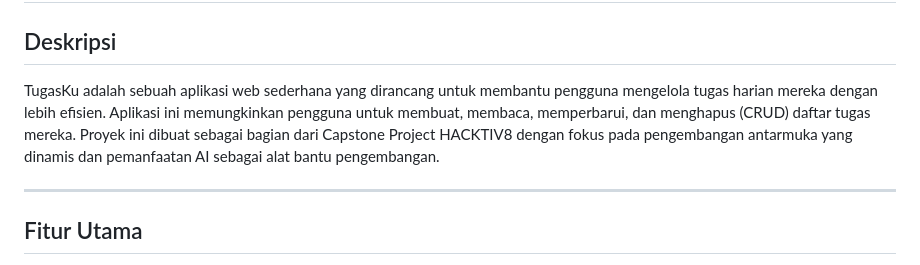
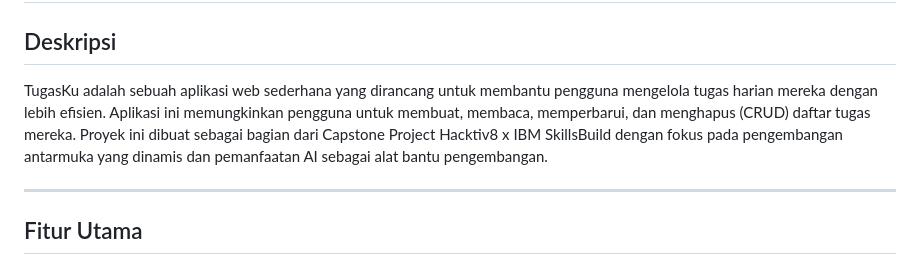
Before and after one commit to akbarmdhnn/IBM-HACKTIV8-Capstone-Project, a Markdown page: README.md, the part around the change. Drawn GitHub-style.

```diff
--- a/README.md
+++ b/README.md
@@ -2,7 +2,7 @@
 
 ## Deskripsi
 
-TugasKu adalah sebuah aplikasi web sederhana yang dirancang untuk membantu pengguna mengelola tugas harian mereka dengan lebih efisien. Aplikasi ini memungkinkan pengguna untuk membuat, membaca, memperbarui, dan menghapus (CRUD) daftar tugas mereka. Proyek ini dibuat sebagai bagian dari Capstone Project HACKTIV8 dengan fokus pada pengembangan antarmuka yang dinamis dan pemanfaatan AI sebagai alat bantu pengembangan.
+TugasKu adalah sebuah aplikasi web sederhana yang dirancang untuk membantu pengguna mengelola tugas harian mereka dengan lebih efisien. Aplikasi ini memungkinkan pengguna untuk membuat, membaca, memperbarui, dan menghapus (CRUD) daftar tugas mereka. Proyek ini dibuat sebagai bagian dari Capstone Project Hacktiv8 x IBM SkillsBuild dengan fokus pada pengembangan antarmuka yang dinamis dan pemanfaatan AI sebagai alat bantu pengembangan.
 
 ---
 
```
